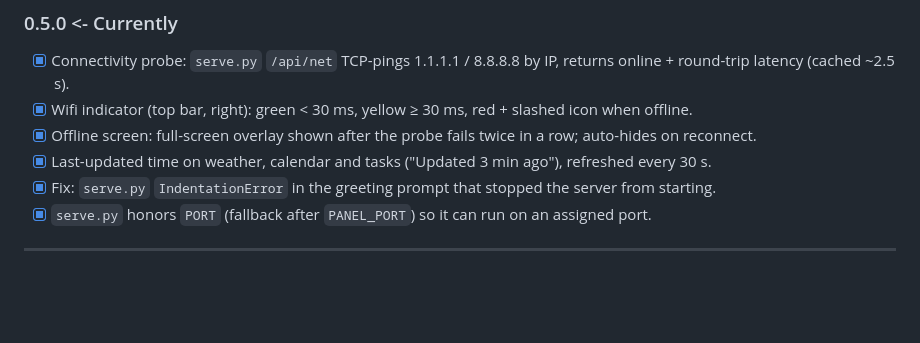
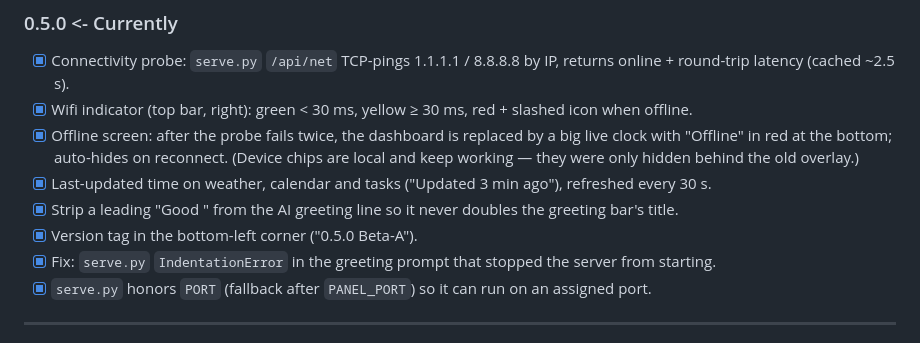
Before and after one commit to YuYu9372/Panel, a Markdown page: plan.md, the part around the change. Drawn GitHub-style; blank space fills up the shorter version.

Commit message:
Update docs for offline-screen redesign and greeting fix

```diff
--- a/plan.md
+++ b/plan.md
@@ -88,8 +88,10 @@ Panel/
 ### 0.5.0 <- Currently
 - [x] Connectivity probe: `serve.py` `/api/net` TCP-pings 1.1.1.1 / 8.8.8.8 by IP, returns online + round-trip latency (cached ~2.5 s).
 - [x] Wifi indicator (top bar, right): green < 30 ms, yellow ≥ 30 ms, red + slashed icon when offline.
-- [x] Offline screen: full-screen overlay shown after the probe fails twice in a row; auto-hides on reconnect.
+- [x] Offline screen: after the probe fails twice, the dashboard is replaced by a big live clock with "Offline" in red at the bottom; auto-hides on reconnect. (Device chips are local and keep working — they were only hidden behind the old overlay.)
 - [x] Last-updated time on weather, calendar and tasks ("Updated 3 min ago"), refreshed every 30 s.
+- [x] Strip a leading "Good <period>" from the AI greeting line so it never doubles the greeting bar's title.
+- [x] Version tag in the bottom-left corner ("0.5.0 Beta-A").
 - [x] Fix: `serve.py` `IndentationError` in the greeting prompt that stopped the server from starting.
 - [x] `serve.py` honors `PORT` (fallback after `PANEL_PORT`) so it can run on an assigned port.
 
```
Also changed, not shown: RELEASE_NOTES.md (+6 -2 lines).
